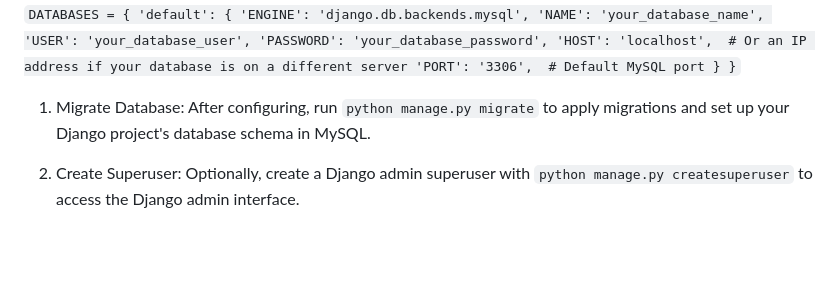
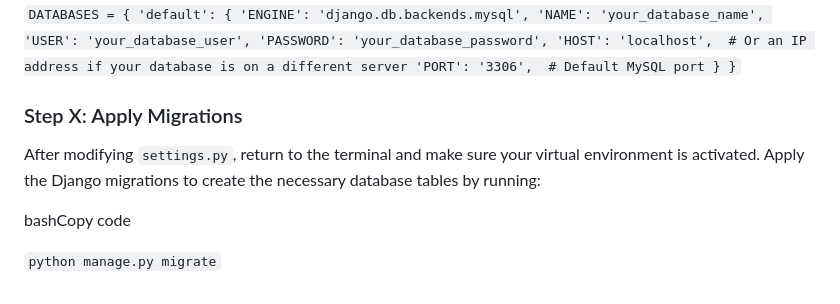
Before and after one commit to amirholakoo/ISMv810, a Markdown page: Django.md, the part around the change. GitHub-like rendering; blank space fills up the shorter version.

```diff
--- a/Django.md
+++ b/Django.md
@@ -158,6 +158,10 @@ pythonCopy code
     }
 }`
 
-1.  Migrate Database: After configuring, run `python manage.py migrate` to apply migrations and set up your Django project's database schema in MySQL.
+### Step X: Apply Migrations
 
-2.  Create Superuser: Optionally, create a Django admin superuser with `python manage.py createsuperuser` to access the Django admin interface.
+After modifying `settings.py`, return to the terminal and make sure your virtual environment is activated. Apply the Django migrations to create the necessary database tables by running:
+
+bashCopy code
+
+`python manage.py migrate`
```
